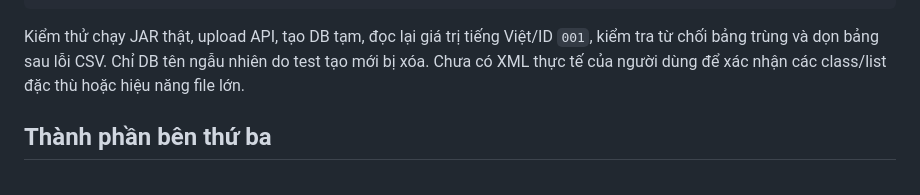
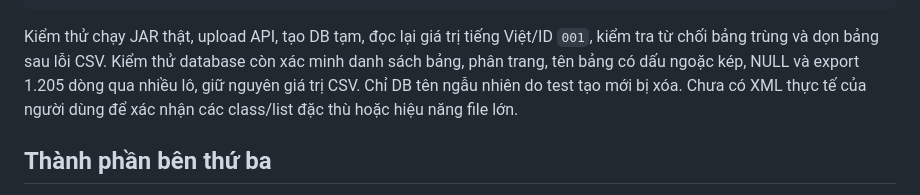
Before and after one commit to phamhviet/netact-db-tool, a Markdown page: README.md, the part around one of its changes. Rendered like a GitHub page.

````diff
--- a/README.md
+++ b/README.md
@@ -126,7 +164,8 @@ docker rm -f netact-test-pg netact-test-maria
 ```
 
 Kiểm thử chạy JAR thật, upload API, tạo DB tạm, đọc lại giá trị tiếng Việt/ID `001`,
-kiểm tra từ chối bảng trùng và dọn bảng sau lỗi CSV. Chỉ DB tên ngẫu nhiên do test tạo mới bị xóa.
+kiểm tra từ chối bảng trùng và dọn bảng sau lỗi CSV. Kiểm thử database còn xác minh danh sách bảng,
+phân trang, tên bảng có dấu ngoặc kép, NULL và export 1.205 dòng qua nhiều lô, giữ nguyên giá trị CSV. Chỉ DB tên ngẫu nhiên do test tạo mới bị xóa.
 Chưa có XML thực tế của người dùng để xác nhận các class/list đặc thù hoặc hiệu năng file lớn.
 
 ## Thành phần bên thứ ba
````
Also changed, not shown: other parts of README.md (+38 -0 lines), docs/database-explorer-mobile.png (added), docs/database-explorer.png (added), 8 other files.
